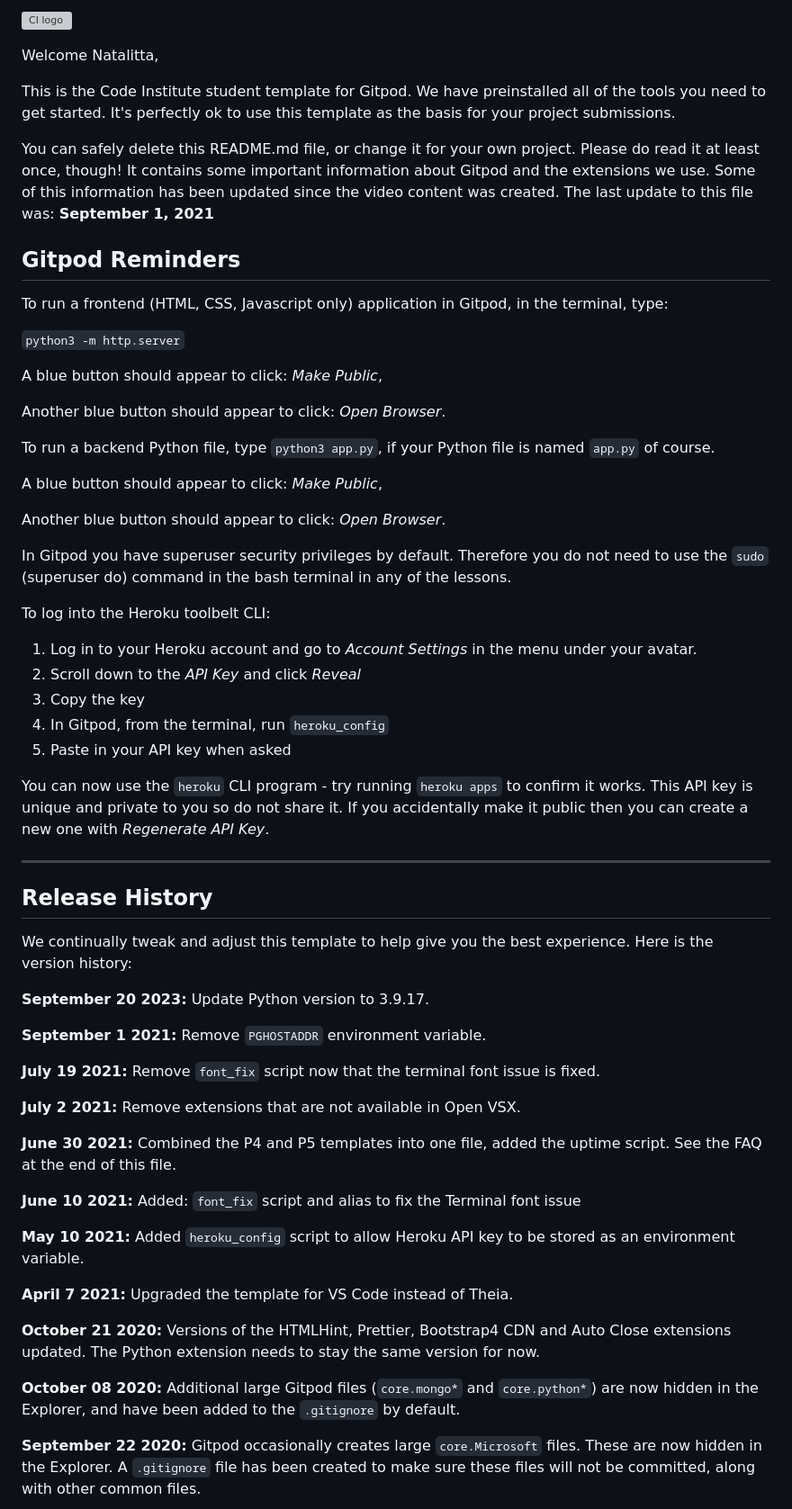
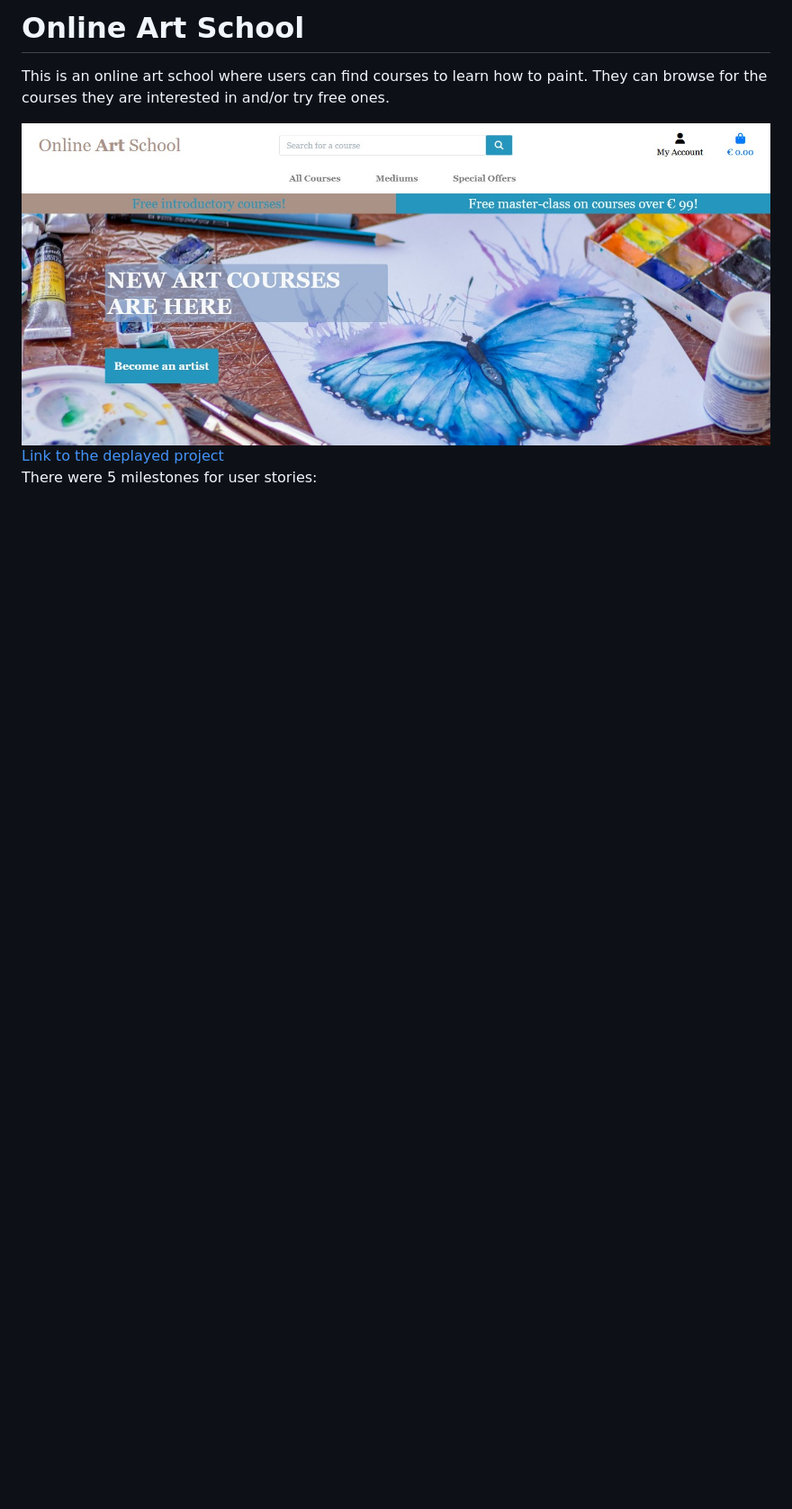
Before and after one commit to Natalitta/project_5, a Markdown page: README.md, the part around the change printed below. Shown: that part at 90% size. Drawn GitHub-style; pictures changed too: media/home_page.jpg (added); blank space fills up the shorter version; grey boxes are pictures that could not be loaded.

```diff
--- a/README.md
+++ b/README.md
@@ -1,64 +1,9 @@
-![CI logo](https://codeinstitute.s3.amazonaws.com/fullstack/ci_logo_small.png)
+# Online Art School
 
-Welcome Natalitta,
+This is an online art school where users can find courses to learn how to paint. They can browse for the courses they are interested in and/or try free ones.
 
-This is the Code Institute student template for Gitpod. We have preinstalled all of the tools you need to get started. It's perfectly ok to use this template as the basis for your project submissions.
+<img src="media/home_page.jpg">
+<a href="https://art-school-b21a3c0ad1c4.herokuapp.com/" target="_blank">Link to the deplayed project</a>
 
-You can safely delete this README.md file, or change it for your own project. Please do read it at least once, though! It contains some important information about Gitpod and the extensions we use. Some of this information has been updated since the video content was created. The last update to this file was: **September 1, 2021**
+There were 5 milestones for user stories:
 
-## Gitpod Reminders
-
-To run a frontend (HTML, CSS, Javascript only) application in Gitpod, in the terminal, type:
-
-`python3 -m http.server`
-
-A blue button should appear to click: _Make Public_,
-
-Another blue button should appear to click: _Open Browser_.
-
-To run a backend Python file, type `python3 app.py`, if your Python file is named `app.py` of course.
-
-A blue button should appear to click: _Make Public_,
-
-Another blue button should appear to click: _Open Browser_.
-
-In Gitpod you have superuser security privileges by default. Therefore you do not need to use the `sudo` (superuser do) command in the bash terminal in any of the lessons.
-
-To log into the Heroku toolbelt CLI:
-
-1. Log in to your Heroku account and go to *Account Settings* in the menu under your avatar.
-2. Scroll down to the *API Key* and click *Reveal*
-3. Copy the key
-4. In Gitpod, from the terminal, run `heroku_config`
-5. Paste in your API key when asked
-
-You can now use the `heroku` CLI program - try running `heroku apps` to confirm it works. This API key is unique and private to you so do not share it. If you accidentally make it public then you can create a new one with _Regenerate API Key_.
-
-------
-
-## Release History
-
-We continually tweak and adjust this template to help give you the best experience. Here is the version history:
-
-**September 20 2023:** Update Python version to 3.9.17.
-
-**September 1 2021:** Remove `PGHOSTADDR` environment variable.
-
-**July 19 2021:** Remove `font_fix` script now that the terminal font issue is fixed.
-
-**July 2 2021:** Remove extensions that are not available in Open VSX.
-
-**June 30 2021:** Combined the P4 and P5 templates into one file, added the uptime script. See the FAQ at the end of this file.
-
-**June 10 2021:** Added: `font_fix` script and alias to fix the Terminal font issue
-
-**May 10 2021:** Added `heroku_config` script to allow Heroku API key to be stored as an environment variable.
-
-**April 7 2021:** Upgraded the template for VS Code instead of Theia.
-
-**October 21 2020:** Versions of the HTMLHint, Prettier, Bootstrap4 CDN and Auto Close extensions updated. The Python extension needs to stay the same version for now.
-
-**October 08 2020:** Additional large Gitpod files (`core.mongo*` and `core.python*`) are now hidden in the Explorer, and have been added to the `.gitignore` by default.
-
-**September 22 2020:** Gitpod occasionally creates large `core.Microsoft` files. These are now hidden in the Explorer. A `.gitignore` file has been created to make sure these files will not be committed, along with other common files.
-
```
Also changed, not shown: other parts of README.md (+1 -46 lines), media/milestones.jpg (added).
